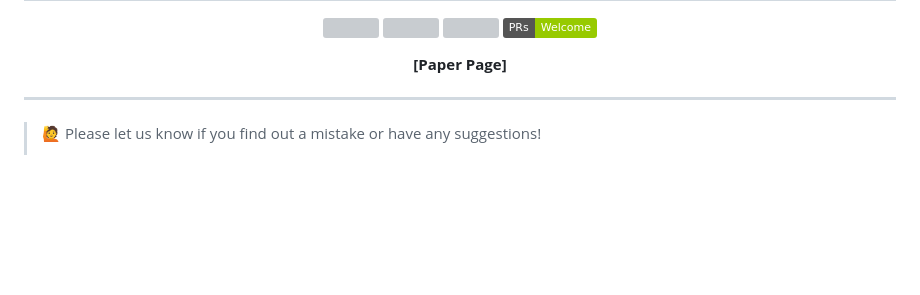
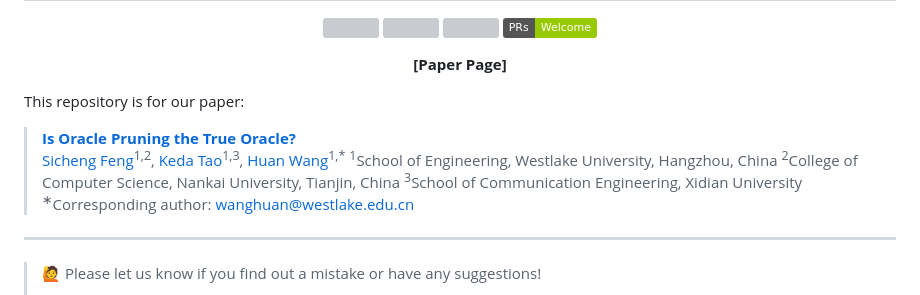
Before and after one commit to fscdc/Oracle-Pruning-Sanity-Check, a Markdown page: README.md, the part around the change. Rendered like a GitHub page; badges without logos; blank space fills up the shorter version; grey boxes are pictures that could not be loaded.

Commit message:
first release (supp

```diff
--- a/README.md
+++ b/README.md
@@ -16,6 +16,18 @@
 **[<a href="">Paper Page</a>]**
 
 </div>
+
+This repository is for our paper:
+
+> **[Is Oracle Pruning the True Oracle?](https://github.com/fscdc/Oracle-Pruning-Sanity-Check)** \
+> [Sicheng Feng](https://fscdc.github.io/)<sup>1,2</sup>, [Keda Tao]()<sup>1,3</sup>, [Huan Wang](http://huanwang.tech/)<sup>1,*</sup>
+> <sup>1</sup>School of Engineering, Westlake University, Hangzhou, China
+> <sup>2</sup>College of Computer Science, Nankai University, Tianjin, China
+> <sup>3</sup>School of Communication Engineering, Xidian University
+> <sup>∗</sup>Corresponding author: wanghuan@westlake.edu.cn
+<!-- > <sup>†</sup>Work done when Huan was an intern at MERL \ -->
+
+
 
 ---
 >
```
